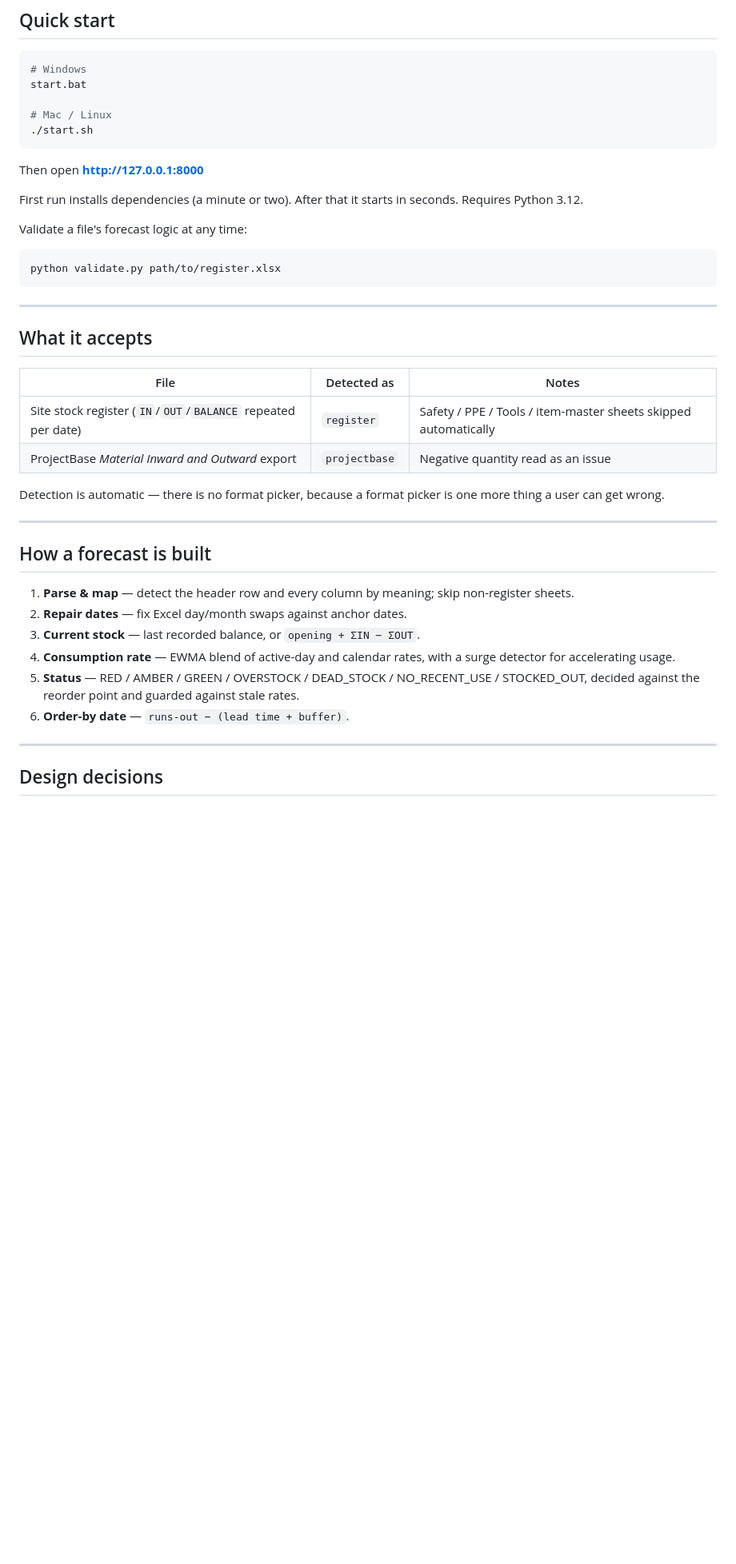
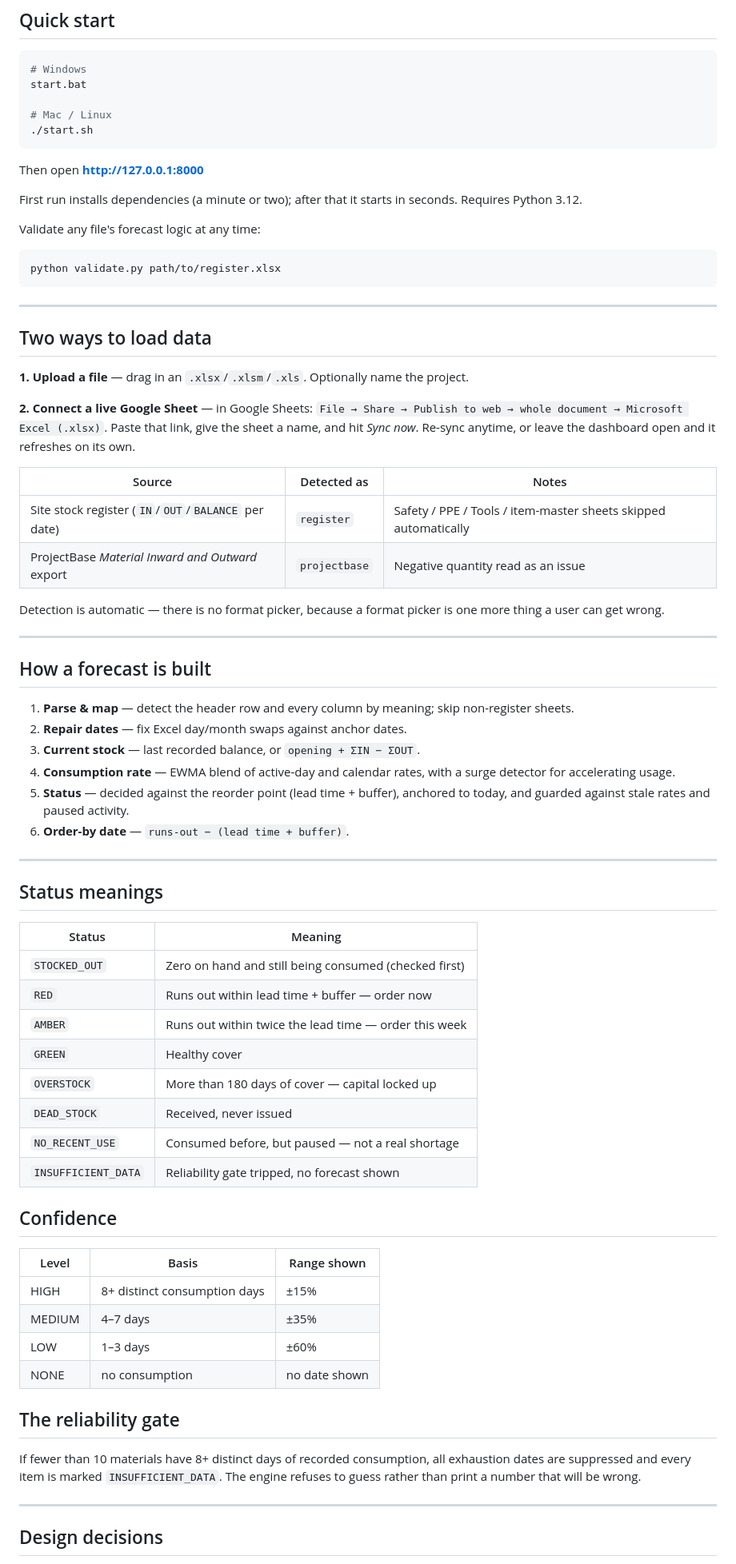
Before and after one commit to MaheshShukla1/Material-Intelligence, a Markdown page: README.md, the part around one of its changes. Shown at 80% size. Rendered like a GitHub page; blank space fills up the shorter version.

````diff
--- a/README.md
+++ b/README.md
@@ -60,9 +62,9 @@ start.bat
 
 Then open **http://127.0.0.1:8000**
 
-First run installs dependencies (a minute or two). After that it starts in seconds. Requires Python 3.12.
+First run installs dependencies (a minute or two); after that it starts in seconds. Requires Python 3.12.
 
-Validate a file's forecast logic at any time:
+Validate any file's forecast logic at any time:
 
 ```bash
 python validate.py path/to/register.xlsx
@@ -70,11 +72,15 @@ python validate.py path/to/register.xlsx
 
 ---
 
-## What it accepts
+## Two ways to load data
 
-| File | Detected as | Notes |
+**1. Upload a file** — drag in an `.xlsx`/`.xlsm`/`.xls`. Optionally name the project.
+
+**2. Connect a live Google Sheet** — in Google Sheets: `File → Share → Publish to web → whole document → Microsoft Excel (.xlsx)`. Paste that link, give the sheet a name, and hit *Sync now*. Re-sync anytime, or leave the dashboard open and it refreshes on its own.
+
+| Source | Detected as | Notes |
 |---|---|---|
-| Site stock register (`IN`/`OUT`/`BALANCE` repeated per date) | `register` | Safety / PPE / Tools / item-master sheets skipped automatically |
+| Site stock register (`IN`/`OUT`/`BALANCE` per date) | `register` | Safety / PPE / Tools / item-master sheets skipped automatically |
 | ProjectBase *Material Inward and Outward* export | `projectbase` | Negative quantity read as an issue |
 
 Detection is automatic — there is no format picker, because a format picker is one more thing a user can get wrong.
@@ -87,8 +93,36 @@ Detection is automatic — there is no format picker, because a format picker is
 2. **Repair dates** — fix Excel day/month swaps against anchor dates.
 3. **Current stock** — last recorded balance, or `opening + ΣIN − ΣOUT`.
 4. **Consumption rate** — EWMA blend of active-day and calendar rates, with a surge detector for accelerating usage.
-5. **Status** — RED / AMBER / GREEN / OVERSTOCK / DEAD_STOCK / NO_RECENT_USE / STOCKED_OUT, decided against the reorder point and guarded against stale rates.
+5. **Status** — decided against the reorder point (lead time + buffer), anchored to today, and guarded against stale rates and paused activity.
 6. **Order-by date** — `runs-out − (lead time + buffer)`.
+
+---
+
+## Status meanings
+
+| Status | Meaning |
+|---|---|
+| `STOCKED_OUT` | Zero on hand and still being consumed (checked first) |
+| `RED` | Runs out within lead time + buffer — order now |
+| `AMBER` | Runs out within twice the lead time — order this week |
+| `GREEN` | Healthy cover |
+| `OVERSTOCK` | More than 180 days of cover — capital locked up |
+| `DEAD_STOCK` | Received, never issued |
+| `NO_RECENT_USE` | Consumed before, but paused — not a real shortage |
+| `INSUFFICIENT_DATA` | Reliability gate tripped, no forecast shown |
+
+## Confidence
+
+| Level | Basis | Range shown |
+|---|---|---|
+| HIGH | 8+ distinct consumption days | ±15% |
+| MEDIUM | 4–7 days | ±35% |
+| LOW | 1–3 days | ±60% |
+| NONE | no consumption | no date shown |
+
+## The reliability gate
+
+If fewer than 10 materials have 8+ distinct days of recorded consumption, all exhaustion dates are suppressed and every item is marked `INSUFFICIENT_DATA`. The engine refuses to guess rather than print a number that will be wrong.
 
 ---
 
````
Also changed, not shown: other parts of README.md (+43 -27 lines).
